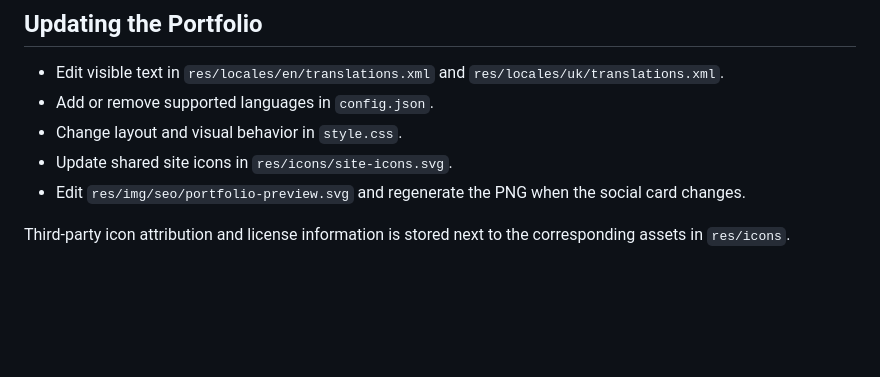
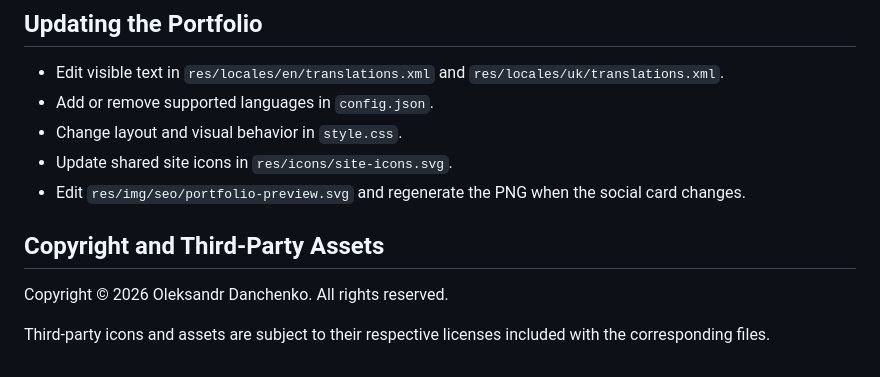
Before and after one commit to ryuzak-i/ryuzak-i.github.io, a Markdown page: README.md, the part around the change. Drawn GitHub-style; blank space fills up the shorter version.

```diff
--- a/README.md
+++ b/README.md
@@ -98,4 +98,8 @@ Then open `http://localhost:8000/`. VS Code Live Server can be used as an altern
 - Update shared site icons in `res/icons/site-icons.svg`.
 - Edit `res/img/seo/portfolio-preview.svg` and regenerate the PNG when the social card changes.
 
-Third-party icon attribution and license information is stored next to the corresponding assets in `res/icons`.
+## Copyright and Third-Party Assets
+
+Copyright © 2026 Oleksandr Danchenko. All rights reserved.
+
+Third-party icons and assets are subject to their respective licenses included with the corresponding files.
```
Also changed, not shown: README.uk.md (+5 -1 lines).
